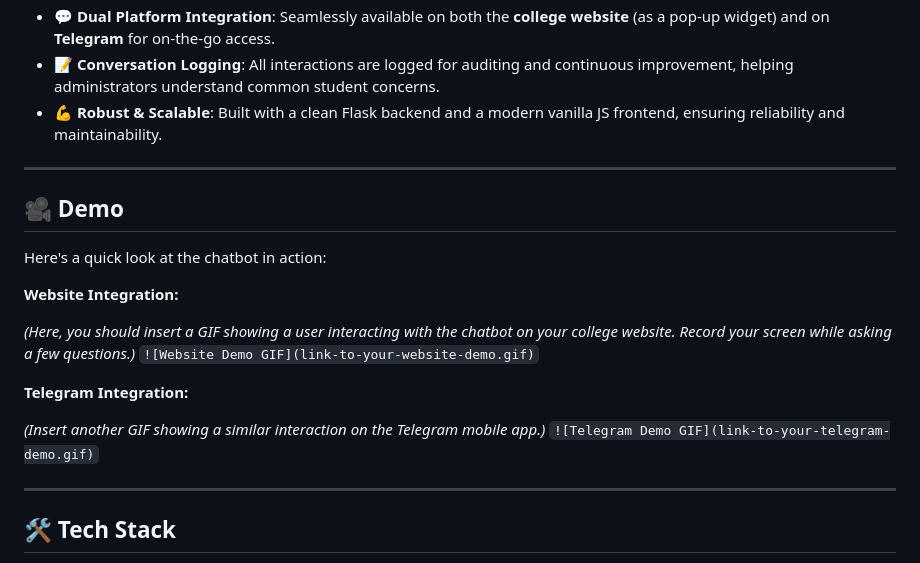
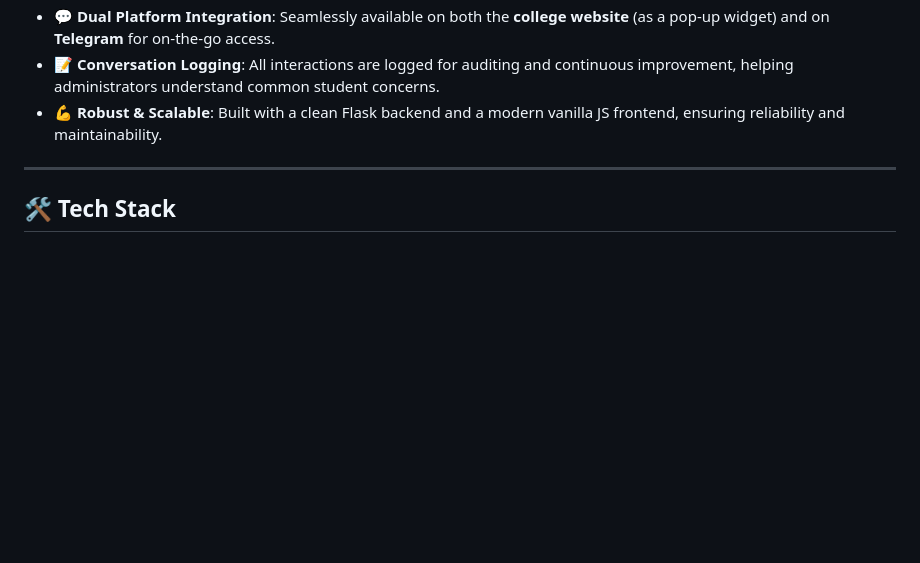
Before and after one commit to KislayTinker/College_Bot, a Markdown page: README.md, the part around the change. GitHub-like rendering; blank space fills up the shorter version.

Commit message:
Remove demo section from README
Removed demo section with GIFs for website and Telegram integration from the README.

```diff
--- a/README.md
+++ b/README.md
@@ -20,22 +20,6 @@ Our **College AI Assistant** is a multilingual conversational bot that solves th
   * **💬 Dual Platform Integration**: Seamlessly available on both the **college website** (as a pop-up widget) and on **Telegram** for on-the-go access.
   * **📝 Conversation Logging**: All interactions are logged for auditing and continuous improvement, helping administrators understand common student concerns.
   * **💪 Robust & Scalable**: Built with a clean Flask backend and a modern vanilla JS frontend, ensuring reliability and maintainability.
-
------
-
-## 🎥 Demo
-
-Here's a quick look at the chatbot in action:
-
-**Website Integration:**
-
-*(Here, you should insert a GIF showing a user interacting with the chatbot on your college website. Record your screen while asking a few questions.)*
-`![Website Demo GIF](link-to-your-website-demo.gif)`
-
-**Telegram Integration:**
-
-*(Insert another GIF showing a similar interaction on the Telegram mobile app.)*
-`![Telegram Demo GIF](link-to-your-telegram-demo.gif)`
 
 -----
 
```
